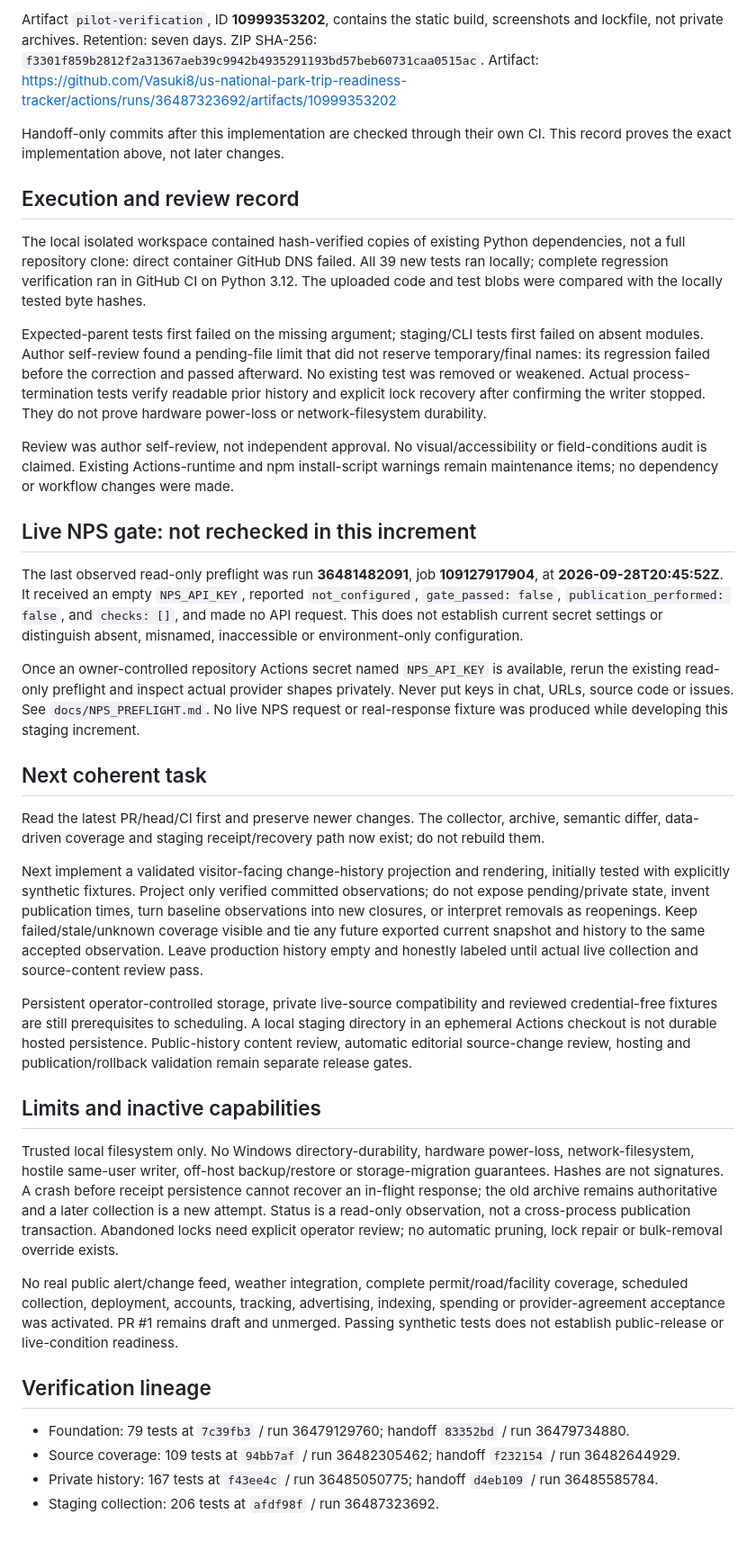
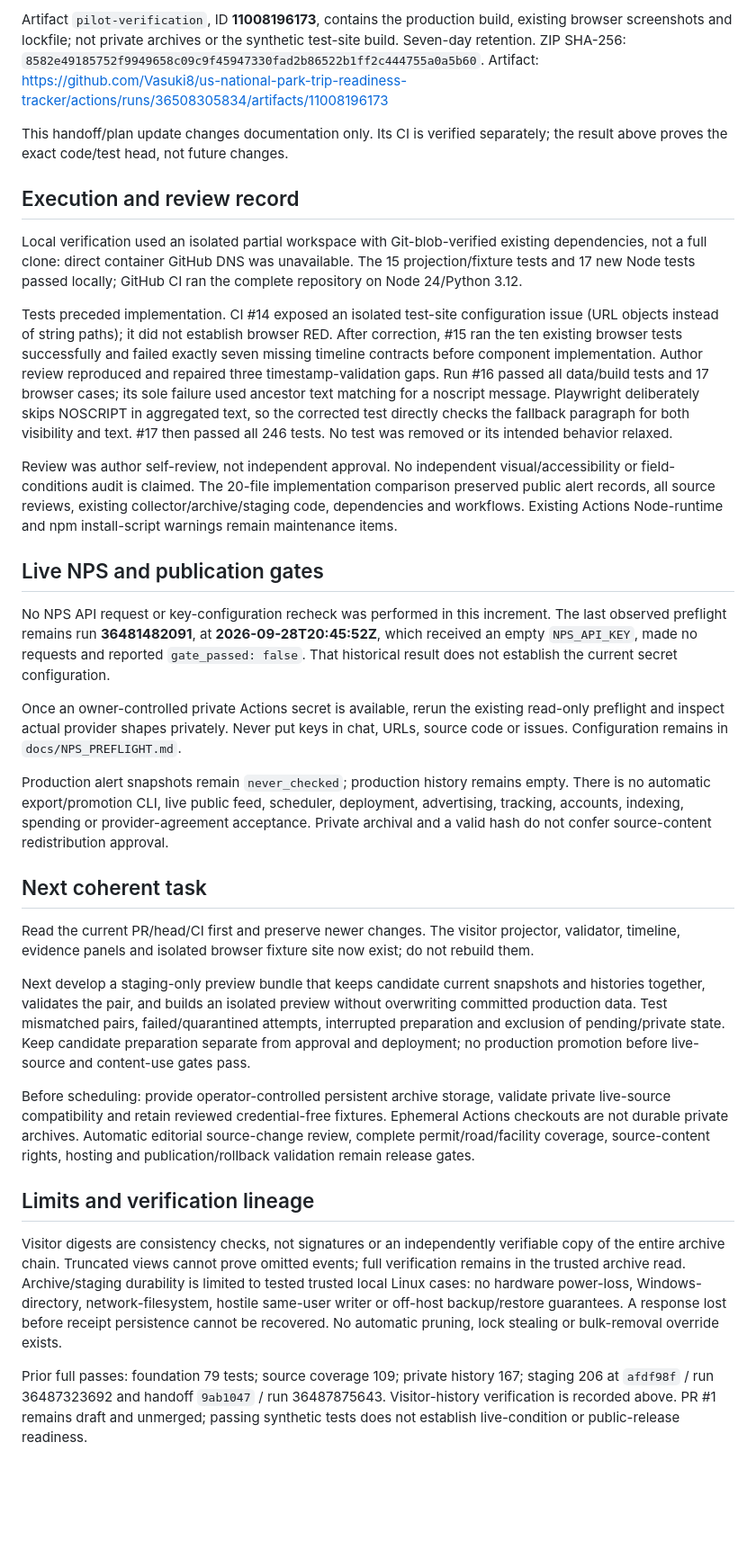
Before and after one commit to Vasuki8/us-national-park-trip-readiness-tracker, a Markdown page: PROJECT_STATUS.md, the part around one of its changes. Shown at 90% size. Rendered like a GitHub page; blank space fills up the shorter version.

```diff
--- a/PROJECT_STATUS.md
+++ b/PROJECT_STATUS.md
@@ -49,40 +49,35 @@ New coverage includes five expected-parent tests, 22 staging tests, nine CLI tes
 
-Artifact `pilot-verification`, ID **10999353202**, contains the static build, screenshots and lockfile, not private archives. Retention: seven days. ZIP SHA-256: `f3301f859b2812f2a31367aeb39c9942b4935291193bd57beb60731caa0515ac`.
-Artifact: https://github.com/Vasuki8/us-national-park-trip-readiness-tracker/actions/runs/36487323692/artifacts/10999353202
+Artifact `pilot-verification`, ID **11008196173**, contains the production build, existing browser screenshots and lockfile; not private archives or the synthetic test-site build. Seven-day retention. ZIP SHA-256: `8582e49185752f9949658c09c9f45947330fad2b86522b1ff2c444755a0a5b60`.
+Artifact: https://github.com/Vasuki8/us-national-park-trip-readiness-tracker/actions/runs/36508305834/artifacts/11008196173
 
-Handoff-only commits after this implementation are checked through their own CI. This record proves the exact implementation above, not later changes.
+This handoff/plan update changes documentation only. Its CI is verified separately; the result above proves the exact code/test head, not future changes.
 
 ## Execution and review record
 
-The local isolated workspace contained hash-verified copies of existing Python dependencies, not a full repository clone: direct container GitHub DNS failed. All 39 new tests ran locally; complete regression verification ran in GitHub CI on Python 3.12. The uploaded code and test blobs were compared with the locally tested byte hashes.
+Local verification used an isolated partial workspace with Git-blob-verified existing dependencies, not a full clone: direct container GitHub DNS was unavailable. The 15 projection/fixture tests and 17 new Node tests passed locally; GitHub CI ran the complete repository on Node 24/Python 3.12.
 
-Expected-parent tests first failed on the missing argument; staging/CLI tests first failed on absent modules. Author self-review found a pending-file limit that did not reserve temporary/final names: its regression failed before the correction and passed afterward. No existing test was removed or weakened. Actual process-termination tests verify readable prior history and explicit lock recovery after confirming the writer stopped. They do not prove hardware power-loss or network-filesystem durability.
+Tests preceded implementation. CI #14 exposed an isolated test-site configuration issue (URL objects instead of string paths); it did not establish browser RED. After correction, #15 ran the ten existing browser tests successfully and failed exactly seven missing timeline contracts before component implementation. Author review reproduced and repaired three timestamp-validation gaps. Run #16 passed all data/build tests and 17 browser cases; its sole failure used ancestor text matching for a noscript message. Playwright deliberately skips NOSCRIPT in aggregated text, so the corrected test directly checks the fallback paragraph for both visibility and text. #17 then passed all 246 tests. No test was removed or its intended behavior relaxed.
 
-Review was author self-review, not independent approval. No visual/accessibility or field-conditions audit is claimed. Existing Actions-runtime and npm install-script warnings remain maintenance items; no dependency or workflow changes were made.
+Review was author self-review, not independent approval. No independent visual/accessibility or field-conditions audit is claimed. The 20-file implementation comparison preserved public alert records, all source reviews, existing collector/archive/staging code, dependencies and workflows. Existing Actions Node-runtime and npm install-script warnings remain maintenance items.
 
-## Live NPS gate: not rechecked in this increment
+## Live NPS and publication gates
 
-The last observed read-only preflight was run **36481482091**, job **109127917904**, at **2026-09-28T20:45:52Z**. It received an empty `NPS_API_KEY`, reported `not_configured`, `gate_passed: false`, `publication_performed: false`, and `checks: []`, and made no API request. This does not establish current secret settings or distinguish absent, misnamed, inaccessible or environment-only configuration.
+No NPS API request or key-configuration recheck was performed in this increment. The last observed preflight remains run **36481482091**, at **2026-09-28T20:45:52Z**, which received an empty `NPS_API_KEY`, made no requests and reported `gate_passed: false`. That historical result does not establish the current secret configuration.
 
-Once an owner-controlled repository Actions secret named `NPS_API_KEY` is available, rerun the existing read-only preflight and inspect actual provider shapes privately. Never put keys in chat, URLs, source code or issues. See `docs/NPS_PREFLIGHT.md`. No live NPS request or real-response fixture was produced while developing this staging increment.
+Once an owner-controlled private Actions secret is available, rerun the existing read-only preflight and inspect actual provider shapes privately. Never put keys in chat, URLs, source code or issues. Configuration remains in `docs/NPS_PREFLIGHT.md`.
+
+Production alert snapshots remain `never_checked`; production history remains empty. There is no automatic export/promotion CLI, live public feed, scheduler, deployment, advertising, tracking, accounts, indexing, spending or provider-agreement acceptance. Private archival and a valid hash do not confer source-content redistribution approval.
 
 ## Next coherent task
 
-Read the latest PR/head/CI first and preserve newer changes. The collector, archive, semantic differ, data-driven coverage and staging receipt/recovery path now exist; do not rebuild them.
+Read the current PR/head/CI first and preserve newer changes. The visitor projector, validator, timeline, evidence panels and isolated browser fixture site now exist; do not rebuild them.
 
-Next implement a validated visitor-facing change-history projection and rendering, initially tested with explicitly synthetic fixtures. Project only verified committed observations; do not expose pending/private state, invent publication times, turn baseline observations into new closures, or interpret removals as reopenings. Keep failed/stale/unknown coverage visible and tie any future exported current snapshot and history to the same accepted observation. Leave production history empty and honestly labeled until actual live collection and source-content review pass.
+Next develop a staging-only preview bundle that keeps candidate current snapshots and histories together, validates the pair, and builds an isolated preview without overwriting committed production data. Test mismatched pairs, failed/quarantined attempts, interrupted preparation and exclusion of pending/private state. Keep candidate preparation separate from approval and deployment; no production promotion before live-source and content-use gates pass.
 
-Persistent operator-controlled storage, private live-source compatibility and reviewed credential-free fixtures are still prerequisites to scheduling. A local staging directory in an ephemeral Actions checkout is not durable hosted persistence. Public-history content review, automatic editorial source-change review, hosting and publication/rollback validation remain separate release gates.
+Before scheduling: provide operator-controlled persistent archive storage, validate private live-source compatibility and retain reviewed credential-free fixtures. Ephemeral Actions checkouts are not durable private archives. Automatic editorial source-change review, complete permit/road/facility coverage, source-content rights, hosting and publication/rollback validation remain release gates.
 
-## Limits and inactive capabilities
+## Limits and verification lineage
 
-Trusted local filesystem only. No Windows directory-durability, hardware power-loss, network-filesystem, hostile same-user writer, off-host backup/restore or storage-migration guarantees. Hashes are not signatures. A crash before receipt persistence cannot recover an in-flight response; the old archive remains authoritative and a later collection is a new attempt. Status is a read-only observation, not a cross-process publication transaction. Abandoned locks need explicit operator review; no automatic pruning, lock repair or bulk-removal override exists.
+Visitor digests are consistency checks, not signatures or an independently verifiable copy of the entire archive chain. Truncated views cannot prove omitted events; full verification remains in the trusted archive read. Archive/staging durability is limited to tested trusted local Linux cases: no hardware power-loss, Windows-directory, network-filesystem, hostile same-user writer or off-host backup/restore guarantees. A response lost before receipt persistence cannot be recovered. No automatic pruning, lock stealing or bulk-removal override exists.
 
-No real public alert/change feed, weather integration, complete permit/road/facility coverage, scheduled collection, deployment, accounts, tracking, advertising, indexing, spending or provider-agreement acceptance was activated. PR #1 remains draft and unmerged. Passing synthetic tests does not establish public-release or live-condition readiness.
-
-## Verification lineage
-
-- Foundation: 79 tests at `7c39fb3` / run 36479129760; handoff `83352bd` / run 36479734880.
-- Source coverage: 109 tests at `94bb7af` / run 36482305462; handoff `f232154` / run 36482644929.
-- Private history: 167 tests at `f43ee4c` / run 36485050775; handoff `d4eb109` / run 36485585784.
-- Staging collection: 206 tests at `afdf98f` / run 36487323692.
+Prior full passes: foundation 79 tests; source coverage 109; private history 167; staging 206 at `afdf98f` / run 36487323692 and handoff `9ab1047` / run 36487875643. Visitor-history verification is recorded above. PR #1 remains draft and unmerged; passing synthetic tests does not establish live-condition or public-release readiness.
```
Also changed, not shown: other parts of PROJECT_STATUS.md (+28 -28 lines), 1 other file.
